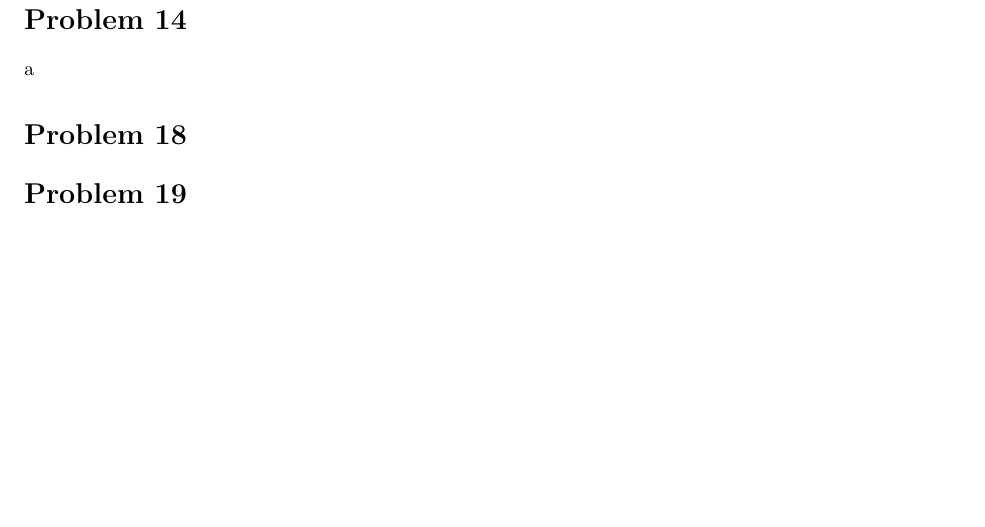
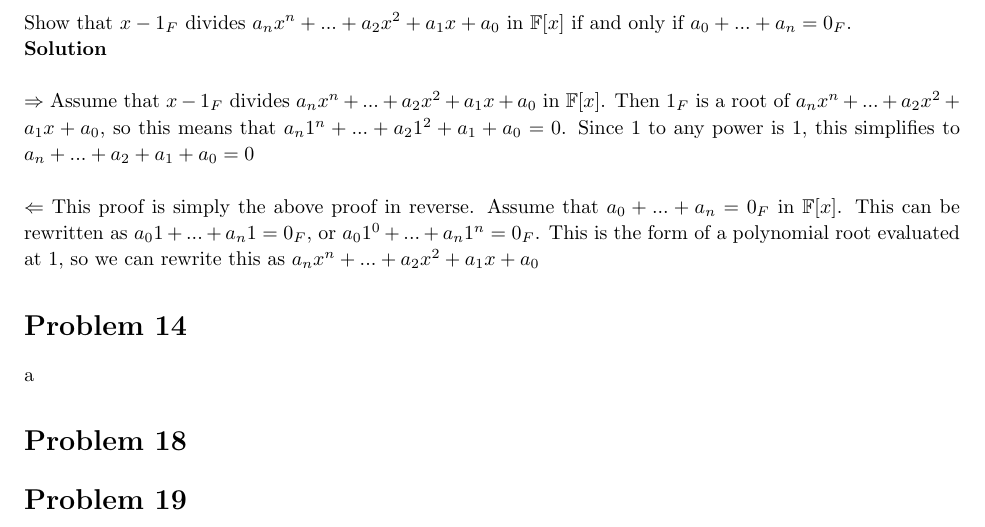
Before and after one commit to sblcook/abstract-algebra, a LaTeX problem sheet (homework4.tex): part of page 4 of 4, cut at the place of the change. Compiled offline with pdfLaTeX.

Commit message:
4.4 #5 solved

```diff
--- a/homework4.tex
+++ b/homework4.tex
@@ -221,11 +221,18 @@ The first factor is irreducible because if it were not irreducible, it would be
         \textbf{b)} For $k=3$ is $x+1$ a factor of $x^4+2x^3-3x^2+kx+1$ in $\mathbb{Z}_5[x]$. Like in part a, since $(x+1)$ is in the form of a root, we can evaluate our polynomial at $x=-1$ and solve for $k$.
         \[(-1)^4+2(-1)^3-3(-1)^2 +k(-1) +1 =0 \Rightarrow 1-2-3-k+1=0 \Rightarrow 2=k+5 \Rightarrow k=3\]
 
+\end{homeworkProblem}
 
+\begin{homeworkProblem}[5]
+Show that $x-1_F$ divides $a_nx^n + ... + a_2x^2 +a_1x+a_0$ in $\mathbb{F}[x]$ if and only if $a_0 + ... + a_n = 0_F$.
 
+\textbf{Solution}\\
+
+$\Rightarrow$ Assume that $x-1_F$ divides $a_nx^n + ... + a_2x^2 +a_1x+a_0$ in $\mathbb{F}[x]$. Then $1_F$ is a root of $a_nx^n + ... + a_2x^2 +a_1x+a_0$, so this means that $a_n1^n + ... + a_21^2 +a_1+a_0 = 0$. Since 1 to any power is 1, this simplifies to $a_n + ... + a_2+a_1+a_0 = 0$\\
+
+$\Leftarrow$ This proof is simply the above proof in reverse. Assume that $a_0 + ... + a_n = 0_F$ in $\mathbb{F}[x]$. This can be rewritten as $a_01 + ... + a_n1 = 0_F$, or $a_01^0 + ... + a_n1^n = 0_F$. This is the form of a polynomial root evaluated at 1, so we can rewrite this as $a_nx^n + ... + a_2x^2 +a_1x+a_0$
 \end{homeworkProblem}
-\begin{homeworkProblem}[5]
-\end{homeworkProblem}
+
 \begin{homeworkProblem}[14]a
 \end{homeworkProblem}
 \begin{homeworkProblem}[18]
```
Also changed, not shown: homework4.pdf.
